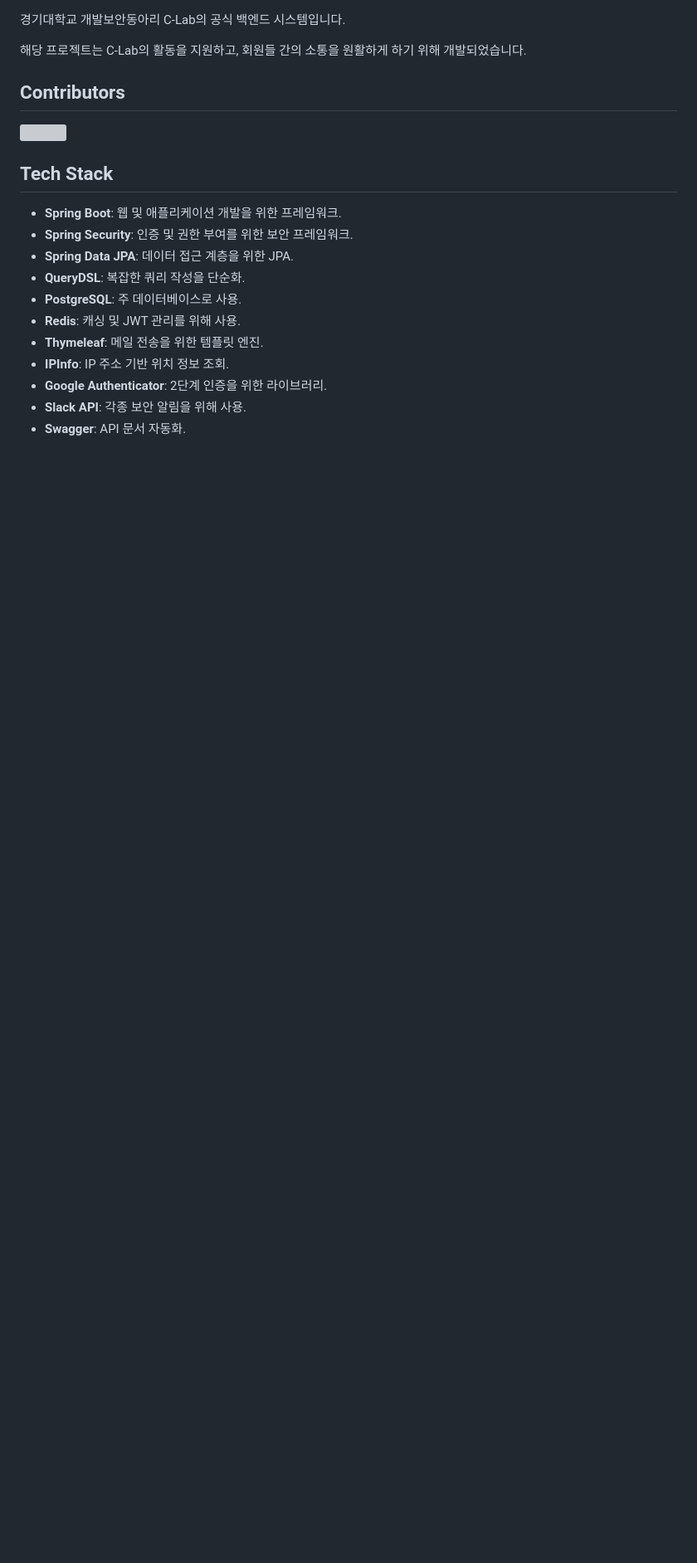
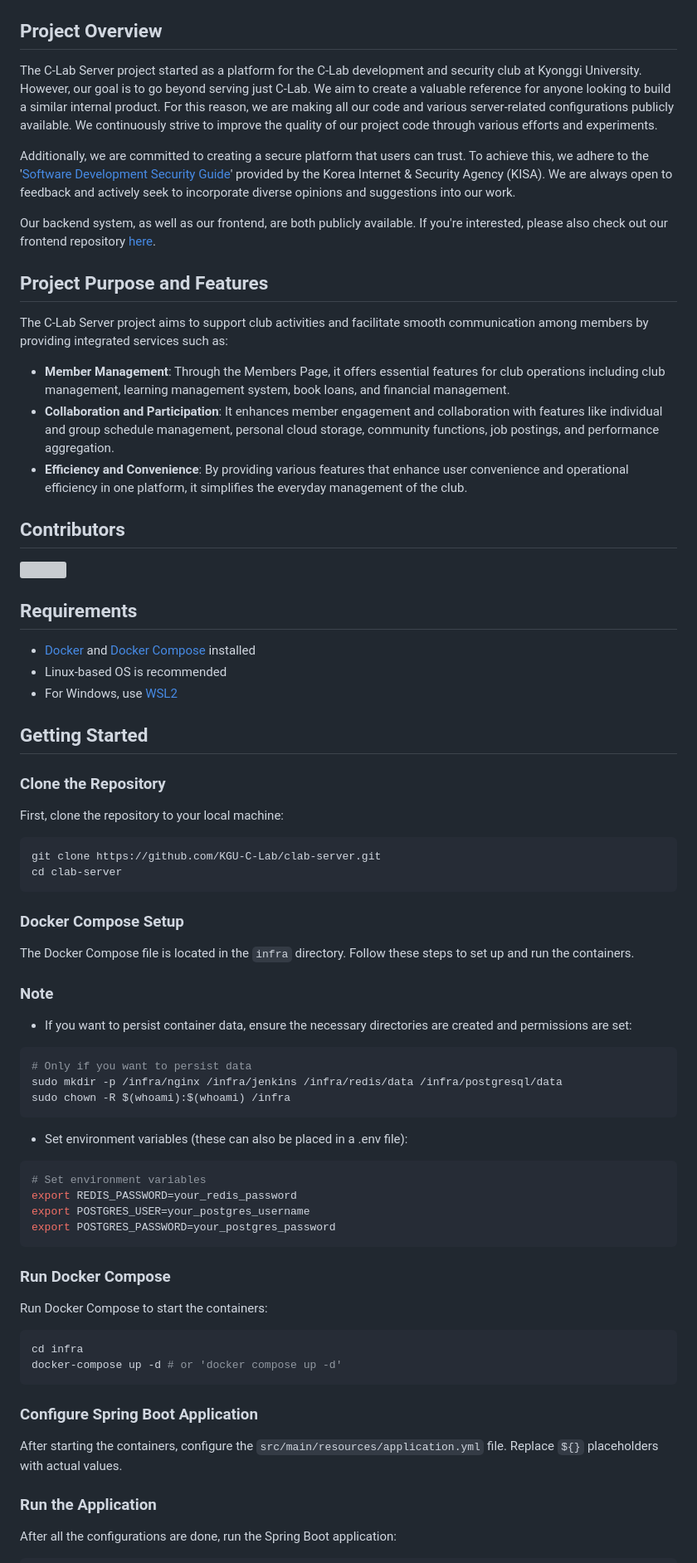
Before and after one commit to kgu-clab/clab-platforms-server, a Markdown page: README.md, the part around one of its changes. Shown at 83% size. GitHub-like rendering; blank space fills up the shorter version; grey boxes are pictures that could not be loaded.

Commit message:
chore(README): 리드미 수정

````diff
--- a/README.md
+++ b/README.md
@@ -3,25 +3,69 @@
 [![Spring Boot Gradle CI](https://github.com/KGU-C-Lab/clab-server/actions/workflows/spring-boot-gradle-ci.yml/badge.svg)](https://github.com/KGU-C-Lab/clab-server/actions/workflows/spring-boot-gradle-ci.yml)
 
-경기대학교 개발보안동아리 C-Lab의 공식 백엔드 시스템입니다.
+## Project Overview
+The C-Lab Server project started as a platform for the C-Lab development and security club at Kyonggi University. However, our goal is to go beyond serving just C-Lab. We aim to create a valuable reference for anyone looking to build a similar internal product. For this reason, we are making all our code and various server-related configurations publicly available. We continuously strive to improve the quality of our project code through various efforts and experiments.
 
-해당 프로젝트는 C-Lab의 활동을 지원하고, 회원들 간의 소통을 원활하게 하기 위해 개발되었습니다.
+Additionally, we are committed to creating a secure platform that users can trust. To achieve this, we adhere to the '[Software Development Security Guide](https://www.kisa.or.kr/2060204/form?postSeq=5&lang_type=KO&page=1)' provided by the Korea Internet & Security Agency (KISA). We are always open to feedback and actively seek to incorporate diverse opinions and suggestions into our work.
+
+Our backend system, as well as our frontend, are both publicly available. If you're interested, please also check out our frontend repository [here](https://github.com/KGU-C-Lab/clab.page).
+
+## Project Purpose and Features
+The C-Lab Server project aims to support club activities and facilitate smooth communication among members by providing integrated services such as:
+
+- **Member Management**: Through the Members Page, it offers essential features for club operations including club management, learning management system, book loans, and financial management.
+- **Collaboration and Participation**: It enhances member engagement and collaboration with features like individual and group schedule management, personal cloud storage, community functions, job postings, and performance aggregation.
+- **Efficiency and Convenience**: By providing various features that enhance user convenience and operational efficiency in one platform, it simplifies the everyday management of the club.
 
 ## Contributors
-
 <a href="https://github.com/KGU-C-Lab/clab-server/graphs/contributors">
   <img src="https://contrib.rocks/image?repo=KGU-C-Lab/clab-server" />
 </a>
 
-## Tech Stack
+## Requirements
+- [Docker](https://docs.docker.com/engine/install/) and [Docker Compose](https://docs.docker.com/compose/install/) installed
+- Linux-based OS is recommended
+- For Windows, use [WSL2](https://learn.microsoft.com/en-us/windows/wsl/install)
 
-- **Spring Boot**: 웹 및 애플리케이션 개발을 위한 프레임워크.
-- **Spring Security**: 인증 및 권한 부여를 위한 보안 프레임워크.
-- **Spring Data JPA**: 데이터 접근 계층을 위한 JPA.
-- **QueryDSL**: 복잡한 쿼리 작성을 단순화.
-- **PostgreSQL**: 주 데이터베이스로 사용.
-- **Redis**: 캐싱 및 JWT 관리를 위해 사용.
-- **Thymeleaf**: 메일 전송을 위한 템플릿 엔진.
-- **IPInfo**: IP 주소 기반 위치 정보 조회.
-- **Google Authenticator**: 2단계 인증을 위한 라이브러리.
-- **Slack API**: 각종 보안 알림을 위해 사용.
-- **Swagger**: API 문서 자동화.
+## Getting Started
+### Clone the Repository
+First, clone the repository to your local machine:
+```bash
+git clone https://github.com/KGU-C-Lab/clab-server.git
+cd clab-server
+```
+
+### Docker Compose Setup
+The Docker Compose file is located in the `infra` directory. Follow these steps to set up and run the containers.
+
+### Note
+- If you want to persist container data, ensure the necessary directories are created and permissions are set:
+
+```bash
+# Only if you want to persist data
+sudo mkdir -p /infra/nginx /infra/jenkins /infra/redis/data /infra/postgresql/data
+sudo chown -R $(whoami):$(whoami) /infra
+```
+
+- Set environment variables (these can also be placed in a .env file):
+
+```bash
+# Set environment variables
+export REDIS_PASSWORD=your_redis_password
+export POSTGRES_USER=your_postgres_username
+export POSTGRES_PASSWORD=your_postgres_password
+```
+
+### Run Docker Compose
+Run Docker Compose to start the containers:
+
+```bash
+cd infra
+docker-compose up -d # or 'docker compose up -d'
+```
+
+### Configure Spring Boot Application
+After starting the containers, configure the `src/main/resources/application.yml` file. Replace `${}` placeholders with actual values.
+
+### Run the Application
+After all the configurations are done, run the Spring Boot application:
+
````
Also changed, not shown: other parts of README.md (+74 -27 lines), img.png (added).
